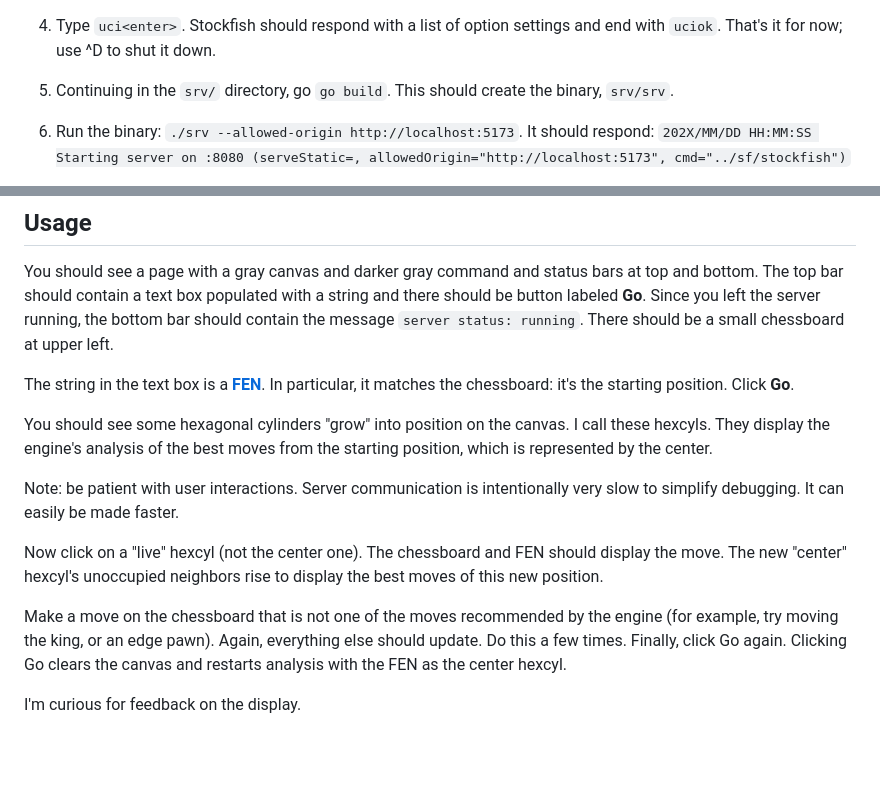
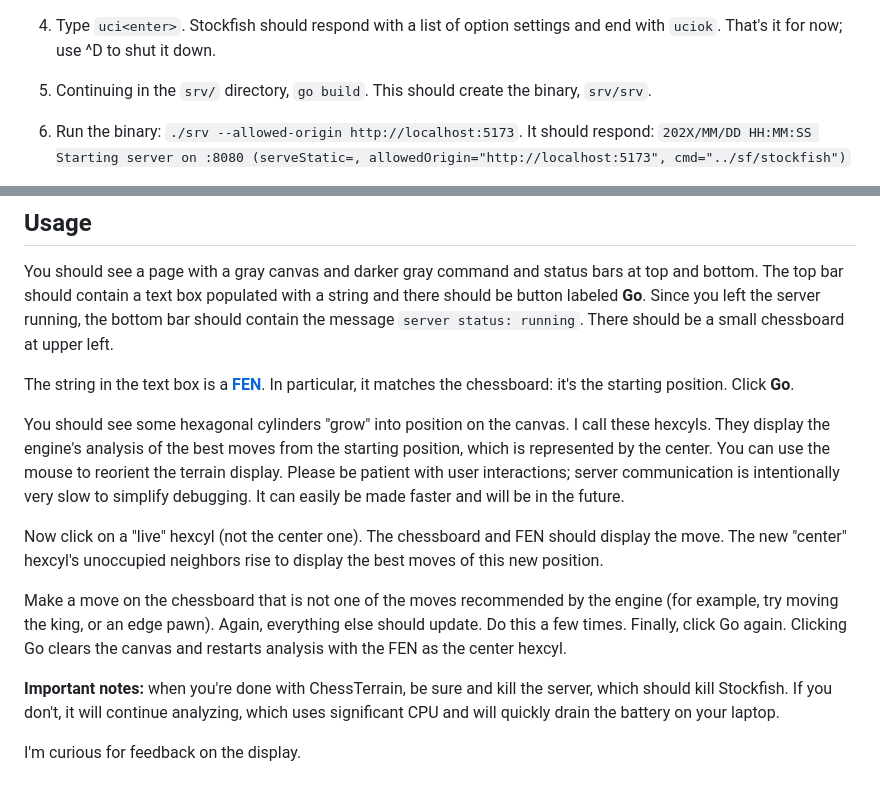
Before and after one commit to gmofishsauce/ct, a Markdown page: README.md, 2 parts joined by grey strips. GitHub-like rendering; blank space fills up the shorter version.

Commit message:
Minor corrections to readme.

```diff
--- a/README.md
+++ b/README.md
@@ -51,7 +51,7 @@ to run Stockfish: `../sf/stockfish`. It should respond with a line like this:
 1. Type `uci<enter>`. Stockfish should respond with a list of option settings and end
 with `uciok`. That's it for now; use ^D to shut it down.
 
-1. Continuing in the `srv/` directory, go `go build`. This should create the binary, `srv/srv`.
+1. Continuing in the `srv/` directory, `go build`. This should create the binary, `srv/srv`.
 
 1. Run the binary: `./srv --allowed-origin http://localhost:5173`. It should respond:
 `202X/MM/DD HH:MM:SS Starting server on :8080 (serveStatic=, allowedOrigin="http://localhost:5173", cmd="../sf/stockfish")`
@@ -71,12 +71,14 @@ at upper left.
 
 The string in the text box is a [**FEN**](https://en.wikipedia.org/wiki/Forsyth%E2%80%93Edwards_Notation). In particular, it matches the chessboard: it's the starting position. Click **Go**.
 
-You should see some hexagonal cylinders "grow" into position on the canvas. I call these hexcyls. They display the engine's analysis of the best moves from the starting position, which is represented by the center.
-
-Note: be patient with user interactions. Server communication is intentionally very slow to simplify debugging. It can easily be made faster.
+You should see some hexagonal cylinders "grow" into position on the canvas. I call these hexcyls. They display the engine's analysis of the best moves from the starting position, which is represented by the center. You can use the mouse to reorient the terrain display. Please be patient with user interactions; server communication is intentionally very slow to simplify debugging. It can easily be made faster and will be in the future.
 
 Now click on a "live" hexcyl (not the center one). The chessboard and FEN should display the move. The new "center" hexcyl's unoccupied neighbors rise to display the best moves of this new position.
 
 Make a move on the chessboard that is not one of the moves recommended by the engine (for example, try moving the king, or an edge pawn). Again, everything else should update. Do this a few times. Finally, click Go again. Clicking Go clears the canvas and restarts analysis with the FEN as the center hexcyl.
 
+**Important notes:** when you're done with ChessTerrain, be sure and kill the server,
+which should kill Stockfish. If you don't, it will continue analyzing, which uses significant
+CPU and will quickly drain the battery on your laptop.
+
 I'm curious for feedback on the display.
```
